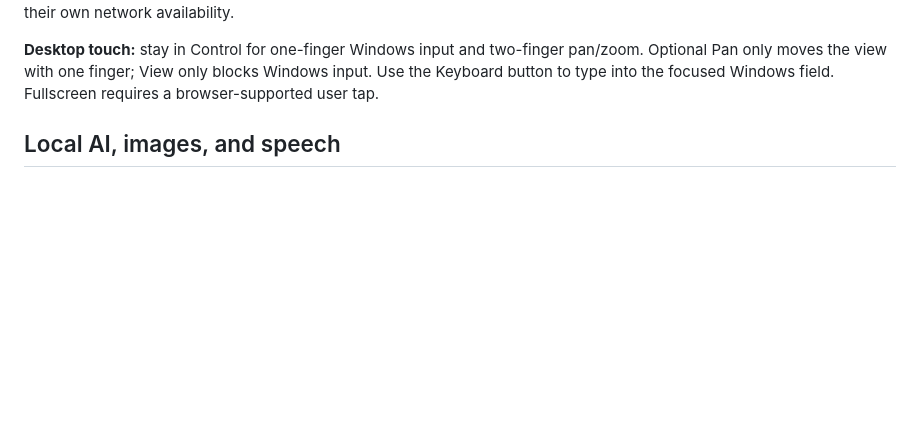
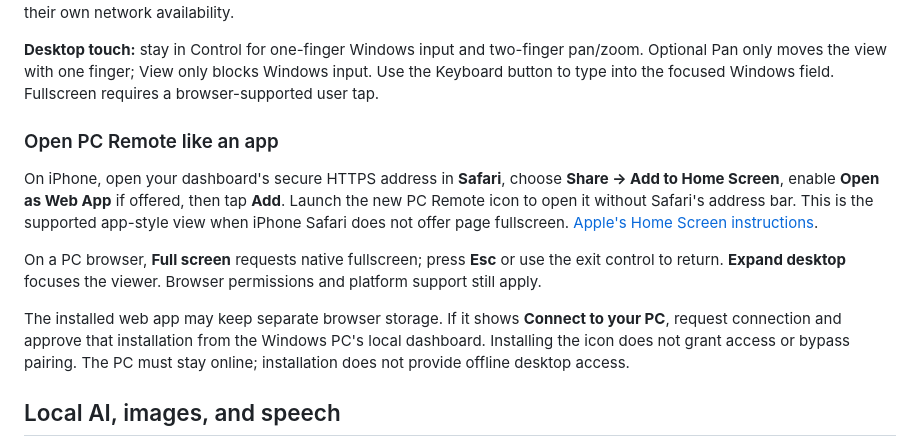
Before and after one commit to BesianSherifaj-AI/PC-REMOTE, a Markdown page: README.md, the part around the change. Rendered like a GitHub page; blank space fills up the shorter version.

Commit message:
Support iPhone app mode and fullscreen fallbacks

```diff
--- a/README.md
+++ b/README.md
@@ -71,6 +71,14 @@ If reinstalling this same folder, stop its running dashboard first. Setup preser
 The current address is also stored in `.runtime/server.url`. `localhost` on the phone refers to the phone, not your Windows PC. App buttons open programs on Windows; website buttons open pages on the device. Other web apps need their own network availability.
 
 **Desktop touch:** stay in Control for one-finger Windows input and two-finger pan/zoom. Optional Pan only moves the view with one finger; View only blocks Windows input. Use the Keyboard button to type into the focused Windows field. Fullscreen requires a browser-supported user tap.
+
+### Open PC Remote like an app
+
+On iPhone, open your dashboard's secure HTTPS address in **Safari**, choose **Share → Add to Home Screen**, enable **Open as Web App** if offered, then tap **Add**. Launch the new PC Remote icon to open it without Safari's address bar. This is the supported app-style view when iPhone Safari does not offer page fullscreen. [Apple's Home Screen instructions](https://support.apple.com/guide/iphone/iphea86e5236/ios).
+
+On a PC browser, **Full screen** requests native fullscreen; press **Esc** or use the exit control to return. **Expand desktop** focuses the viewer. Browser permissions and platform support still apply.
+
+The installed web app may keep separate browser storage. If it shows **Connect to your PC**, request connection and approve that installation from the Windows PC's local dashboard. Installing the icon does not grant access or bypass pairing. The PC must stay online; installation does not provide offline desktop access.
 
 ## Local AI, images, and speech
 
```
Also changed, not shown: web/apple-touch-icon.png (added), web/icon-192.png (added), web/icon-512.png (added), 11 other files.
